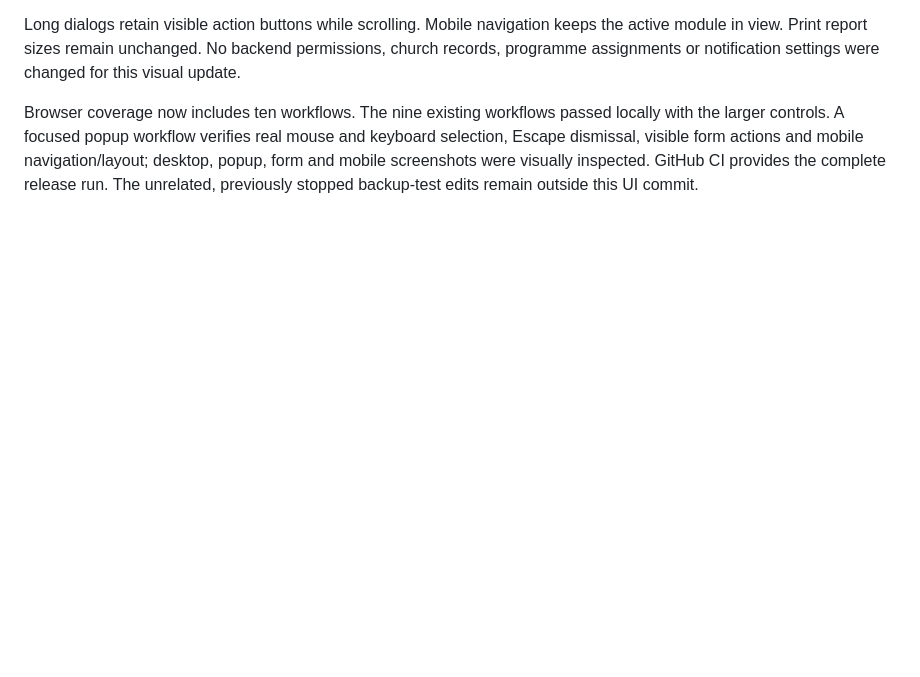
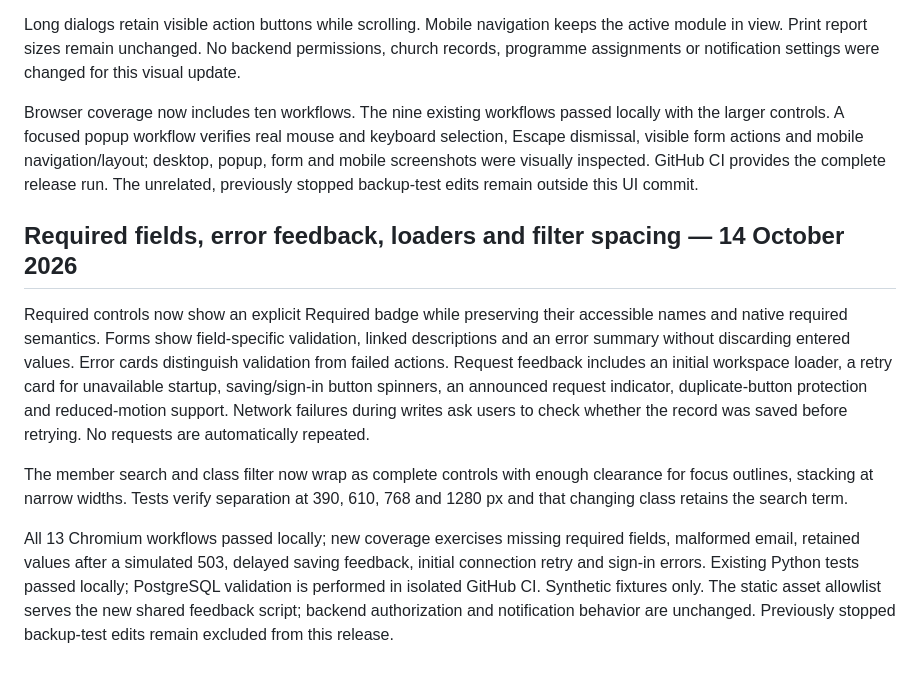
Before and after one commit to samuelenoh/sabbath-school-app, a Markdown page: TEST_RESULTS.md, the part around the change. Drawn GitHub-style; blank space fills up the shorter version.

Commit message:
Document form feedback and filter layout verification

```diff
--- a/TEST_RESULTS.md
+++ b/TEST_RESULTS.md
@@ -67,3 +67,11 @@ The shared interface now uses 16 px form/body text, stronger labels and headings
 Long dialogs retain visible action buttons while scrolling. Mobile navigation keeps the active module in view. Print report sizes remain unchanged. No backend permissions, church records, programme assignments or notification settings were changed for this visual update.
 
 Browser coverage now includes ten workflows. The nine existing workflows passed locally with the larger controls. A focused popup workflow verifies real mouse and keyboard selection, Escape dismissal, visible form actions and mobile navigation/layout; desktop, popup, form and mobile screenshots were visually inspected. GitHub CI provides the complete release run. The unrelated, previously stopped backup-test edits remain outside this UI commit.
+
+## Required fields, error feedback, loaders and filter spacing — 14 October 2026
+
+Required controls now show an explicit Required badge while preserving their accessible names and native required semantics. Forms show field-specific validation, linked descriptions and an error summary without discarding entered values. Error cards distinguish validation from failed actions. Request feedback includes an initial workspace loader, a retry card for unavailable startup, saving/sign-in button spinners, an announced request indicator, duplicate-button protection and reduced-motion support. Network failures during writes ask users to check whether the record was saved before retrying. No requests are automatically repeated.
+
+The member search and class filter now wrap as complete controls with enough clearance for focus outlines, stacking at narrow widths. Tests verify separation at 390, 610, 768 and 1280 px and that changing class retains the search term.
+
+All 13 Chromium workflows passed locally; new coverage exercises missing required fields, malformed email, retained values after a simulated 503, delayed saving feedback, initial connection retry and sign-in errors. Existing Python tests passed locally; PostgreSQL validation is performed in isolated GitHub CI. Synthetic fixtures only. The static asset allowlist serves the new shared feedback script; backend authorization and notification behavior are unchanged. Previously stopped backup-test edits remain excluded from this release.
```
